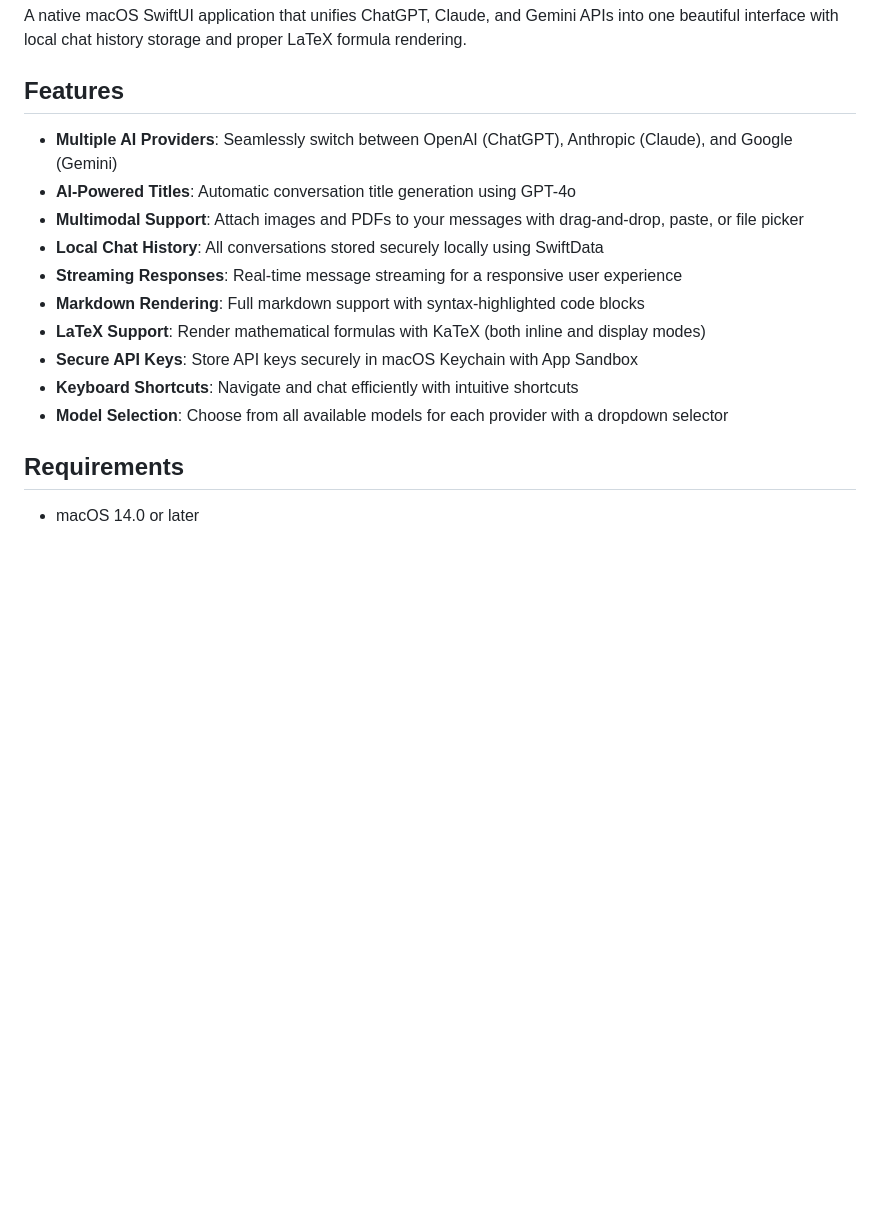
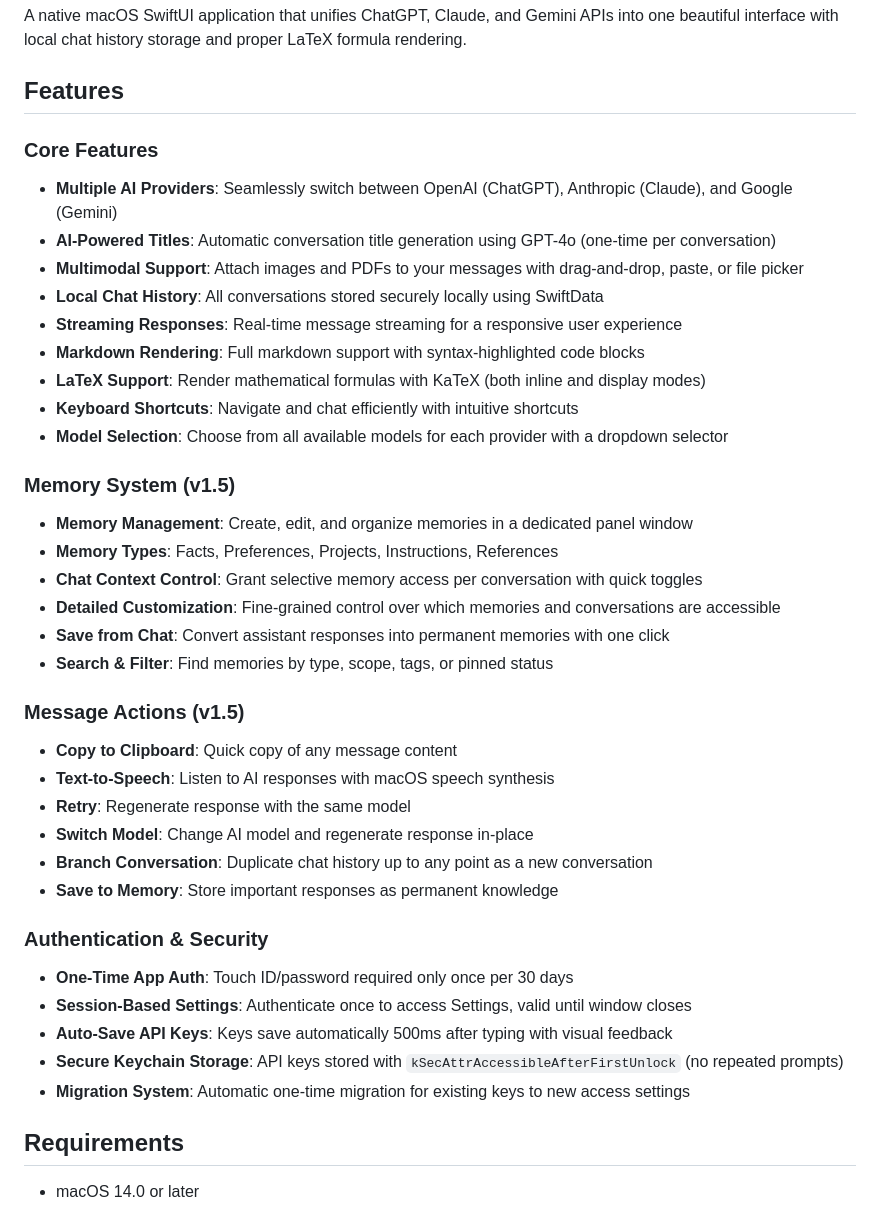
Before and after one commit to bowenyu066/OmniChat, a Markdown page: README.md, the part around the change. GitHub-like rendering; blank space fills up the shorter version.

```diff
--- a/README.md
+++ b/README.md
@@ -4,16 +4,39 @@ A native macOS SwiftUI application that unifies ChatGPT, Claude, and Gemini APIs
 
 ## Features
 
+### Core Features
 - **Multiple AI Providers**: Seamlessly switch between OpenAI (ChatGPT), Anthropic (Claude), and Google (Gemini)
-- **AI-Powered Titles**: Automatic conversation title generation using GPT-4o
+- **AI-Powered Titles**: Automatic conversation title generation using GPT-4o (one-time per conversation)
 - **Multimodal Support**: Attach images and PDFs to your messages with drag-and-drop, paste, or file picker
 - **Local Chat History**: All conversations stored securely locally using SwiftData
 - **Streaming Responses**: Real-time message streaming for a responsive user experience
 - **Markdown Rendering**: Full markdown support with syntax-highlighted code blocks
 - **LaTeX Support**: Render mathematical formulas with KaTeX (both inline and display modes)
-- **Secure API Keys**: Store API keys securely in macOS Keychain with App Sandbox
 - **Keyboard Shortcuts**: Navigate and chat efficiently with intuitive shortcuts
 - **Model Selection**: Choose from all available models for each provider with a dropdown selector
+
+### Memory System (v1.5)
+- **Memory Management**: Create, edit, and organize memories in a dedicated panel window
+- **Memory Types**: Facts, Preferences, Projects, Instructions, References
+- **Chat Context Control**: Grant selective memory access per conversation with quick toggles
+- **Detailed Customization**: Fine-grained control over which memories and conversations are accessible
+- **Save from Chat**: Convert assistant responses into permanent memories with one click
+- **Search & Filter**: Find memories by type, scope, tags, or pinned status
+
+### Message Actions (v1.5)
+- **Copy to Clipboard**: Quick copy of any message content
+- **Text-to-Speech**: Listen to AI responses with macOS speech synthesis
+- **Retry**: Regenerate response with the same model
+- **Switch Model**: Change AI model and regenerate response in-place
+- **Branch Conversation**: Duplicate chat history up to any point as a new conversation
+- **Save to Memory**: Store important responses as permanent knowledge
+
+### Authentication & Security
+- **One-Time App Auth**: Touch ID/password required only once per 30 days
+- **Session-Based Settings**: Authenticate once to access Settings, valid until window closes
+- **Auto-Save API Keys**: Keys save automatically 500ms after typing with visual feedback
+- **Secure Keychain Storage**: API keys stored with `kSecAttrAccessibleAfterFirstUnlock` (no repeated prompts)
+- **Migration System**: Automatic one-time migration for existing keys to new access settings
 
 ## Requirements
 
```
Also changed, not shown: CHANGELOG.md (+49 -0 lines).
